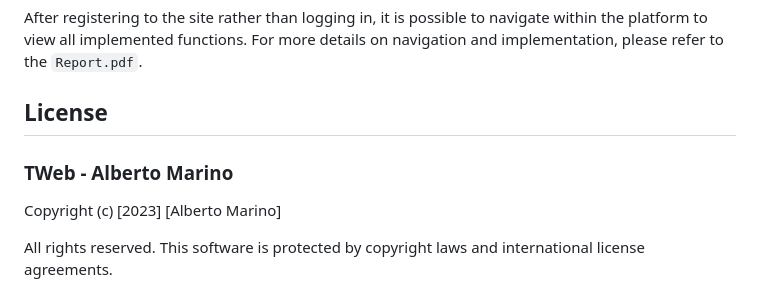
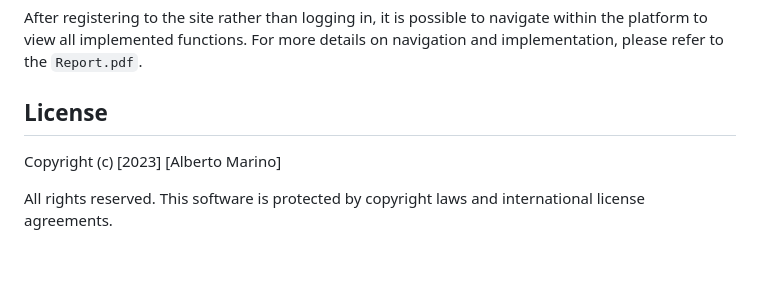
Before and after one commit to albertoomarino/Book-Selling-Website, a Markdown page: README.md, the part around the change printed below. GitHub-like rendering; blank space fills up the shorter version.

```diff
--- a/README.md
+++ b/README.md
@@ -38,8 +38,6 @@ After registering to the site rather than logging in, it is possible to navigate
 
 ## License
 
-### TWeb - Alberto Marino
-
 Copyright (c) [2023] [Alberto Marino]
 
 All rights reserved. This software is protected by copyright laws and international license agreements.
```
Also changed, not shown: other parts of README.md (+1 -1 lines).
